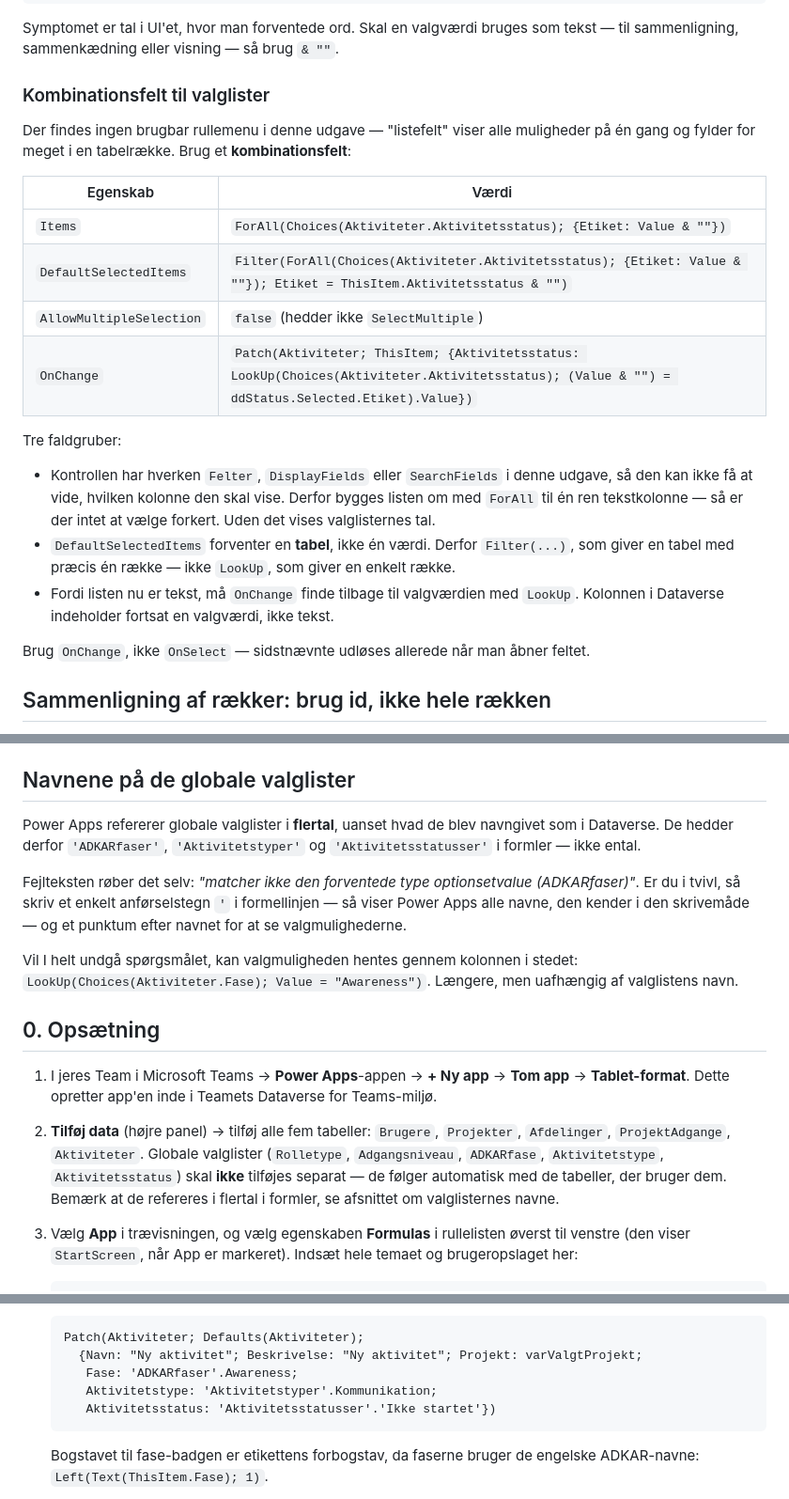
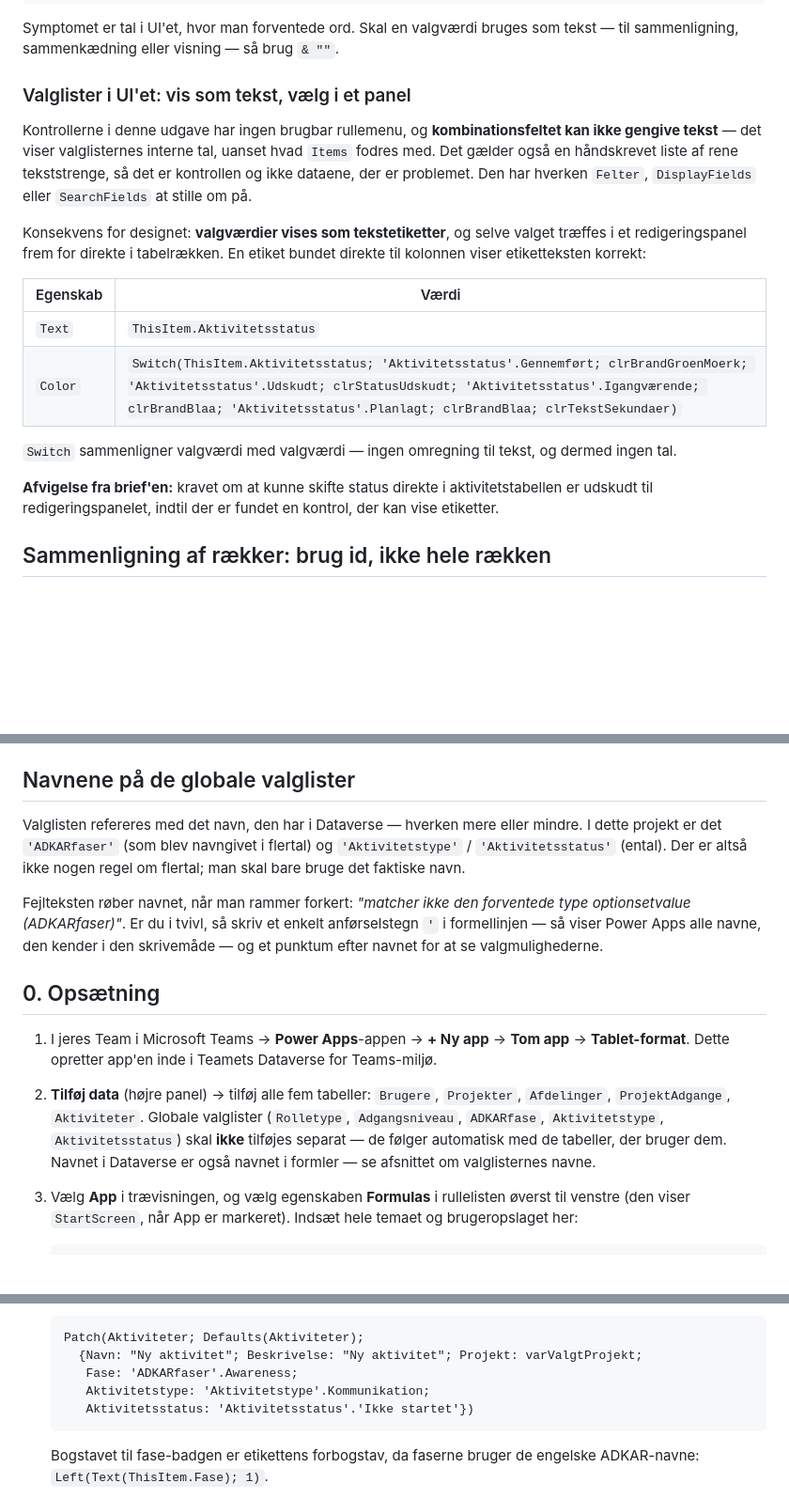
Before and after one commit to ketillemming/PnP, a Markdown page: udrulningsstyring/docs/build-guide.md, 3 parts joined by grey strips. Shown at 94% size. GitHub-like rendering; blank space fills up the shorter version.

Commit message:
Ret forkert flertalsregel, og notér at kombinationsfeltet ikke kan vise tekst
Valglister refereres med deres faktiske navn i Dataverse — 'ADKARfaser' er
flertal, fordi den blev navngivet sådan, mens 'Aktivitetsstatus' og
'Aktivitetstype' er ental. Der er ingen flertalsregel.

Kombinationsfeltet viser valglisternes interne tal uanset input, også ved
en håndskrevet liste af rene tekststrenge. Valgværdier vises derfor som
tekstetiketter, og selve valget flyttes til et redigeringspanel. Kravet om
statusskift direkte i tabellen er dermed udskudt.

Co-Authored-By: Claude Sonnet 5 <noreply@anthropic.com>
Claude-Session: https://claude.ai/code/session_01RxuKNfht11PT7Sfk5FRkYL

````diff
--- a/udrulningsstyring/docs/build-guide.md
+++ b/udrulningsstyring/docs/build-guide.md
@@ -87,33 +87,30 @@ Text(ThisItem.Aktivitetsstatus)        // "934"           — næsten aldrig det
 Symptomet er tal i UI'et, hvor man forventede ord. Skal en valgværdi bruges
 som tekst — til sammenligning, sammenkædning eller visning — så brug `& ""`.
 
-### Kombinationsfelt til valglister
+### Valglister i UI'et: vis som tekst, vælg i et panel
 
-Der findes ingen brugbar rullemenu i denne udgave — "listefelt" viser alle
-muligheder på én gang og fylder for meget i en tabelrække. Brug et
-**kombinationsfelt**:
+Kontrollerne i denne udgave har ingen brugbar rullemenu, og
+**kombinationsfeltet kan ikke gengive tekst** — det viser valglisternes
+interne tal, uanset hvad `Items` fodres med. Det gælder også en håndskrevet
+liste af rene tekststrenge, så det er kontrollen og ikke dataene, der er
+problemet. Den har hverken `Felter`, `DisplayFields` eller `SearchFields`
+at stille om på.
+
+Konsekvens for designet: **valgværdier vises som tekstetiketter**, og selve
+valget træffes i et redigeringspanel frem for direkte i tabelrækken. En
+etiket bundet direkte til kolonnen viser etiketteksten korrekt:
 
 | Egenskab | Værdi |
 |---|---|
-| `Items` | `ForAll(Choices(Aktiviteter.Aktivitetsstatus); {Etiket: Value & ""})` |
-| `DefaultSelectedItems` | `Filter(ForAll(Choices(Aktiviteter.Aktivitetsstatus); {Etiket: Value & ""}); Etiket = ThisItem.Aktivitetsstatus & "")` |
-| `AllowMultipleSelection` | `false` (hedder ikke `SelectMultiple`) |
-| `OnChange` | `Patch(Aktiviteter; ThisItem; {Aktivitetsstatus: LookUp(Choices(Aktiviteter.Aktivitetsstatus); (Value & "") = ddStatus.Selected.Etiket).Value})` |
+| `Text` | `ThisItem.Aktivitetsstatus` |
+| `Color` | `Switch(ThisItem.Aktivitetsstatus; 'Aktivitetsstatus'.Gennemført; clrBrandGroenMoerk; 'Aktivitetsstatus'.Udskudt; clrStatusUdskudt; 'Aktivitetsstatus'.Igangværende; clrBrandBlaa; 'Aktivitetsstatus'.Planlagt; clrBrandBlaa; clrTekstSekundaer)` |
 
-Tre faldgruber:
+`Switch` sammenligner valgværdi med valgværdi — ingen omregning til tekst,
+og dermed ingen tal.
 
-- Kontrollen har hverken `Felter`, `DisplayFields` eller `SearchFields` i
-  denne udgave, så den kan ikke få at vide, hvilken kolonne den skal vise.
-  Derfor bygges listen om med `ForAll` til én ren tekstkolonne — så er der
-  intet at vælge forkert. Uden det vises valglisternes tal.
-- `DefaultSelectedItems` forventer en **tabel**, ikke én værdi. Derfor
-  `Filter(...)`, som giver en tabel med præcis én række — ikke `LookUp`,
-  som giver en enkelt række.
-- Fordi listen nu er tekst, må `OnChange` finde tilbage til valgværdien med
-  `LookUp`. Kolonnen i Dataverse indeholder fortsat en valgværdi, ikke tekst.
-
-Brug `OnChange`, ikke `OnSelect` — sidstnævnte udløses allerede når man
-åbner feltet.
+**Afvigelse fra brief'en:** kravet om at kunne skifte status direkte i
+aktivitetstabellen er udskudt til redigeringspanelet, indtil der er fundet
+en kontrol, der kan vise etiketter.
 
 ## Sammenligning af rækker: brug id, ikke hele rækken
 
@@ -133,19 +130,16 @@ skal hele rækken bruges — `{Projekt: varValgtProjekt}`, ikke id'et.
 
 ## Navnene på de globale valglister
 
-Power Apps refererer globale valglister i **flertal**, uanset hvad de blev
-navngivet som i Dataverse. De hedder derfor `'ADKARfaser'`,
-`'Aktivitetstyper'` og `'Aktivitetsstatusser'` i formler — ikke ental.
+Valglisten refereres med det navn, den har i Dataverse — hverken mere eller
+mindre. I dette projekt er det `'ADKARfaser'` (som blev navngivet i flertal)
+og `'Aktivitetstype'` / `'Aktivitetsstatus'` (ental). Der er altså ikke nogen
+regel om flertal; man skal bare bruge det faktiske navn.
 
-Fejlteksten røber det selv: *"matcher ikke den forventede type
-optionsetvalue (ADKARfaser)"*. Er du i tvivl, så skriv et enkelt
-anførselstegn `'` i formellinjen — så viser Power Apps alle navne, den
-kender i den skrivemåde — og et punktum efter navnet for at se
+Fejlteksten røber navnet, når man rammer forkert: *"matcher ikke den
+forventede type optionsetvalue (ADKARfaser)"*. Er du i tvivl, så skriv et
+enkelt anførselstegn `'` i formellinjen — så viser Power Apps alle navne,
+den kender i den skrivemåde — og et punktum efter navnet for at se
 valgmulighederne.
-
-Vil I helt undgå spørgsmålet, kan valgmuligheden hentes gennem kolonnen i
-stedet: `LookUp(Choices(Aktiviteter.Fase); Value = "Awareness")`. Længere,
-men uafhængig af valglistens navn.
 
 ## 0. Opsætning
 
@@ -156,8 +150,8 @@ men uafhængig af valglistens navn.
    `Projekter`, `Afdelinger`, `ProjektAdgange`, `Aktiviteter`.
    Globale valglister (`Rolletype`, `Adgangsniveau`, `ADKARfase`,
    `Aktivitetstype`, `Aktivitetsstatus`) skal **ikke** tilføjes separat —
-   de følger automatisk med de tabeller, der bruger dem. Bemærk at de
-   refereres i flertal i formler, se afsnittet om valglisternes navne.
+   de følger automatisk med de tabeller, der bruger dem. Navnet i Dataverse
+   er også navnet i formler — se afsnittet om valglisternes navne.
 3. Vælg **App** i trævisningen, og vælg egenskaben **Formulas** i
    rullelisten øverst til venstre (den viser `StartScreen`, når App er
    markeret). Indsæt hele temaet og brugeropslaget her:
@@ -325,8 +319,8 @@ Bekræft-dialog tilføjes under Polering.
   Patch(Aktiviteter; Defaults(Aktiviteter);
     {Navn: "Ny aktivitet"; Beskrivelse: "Ny aktivitet"; Projekt: varValgtProjekt;
      Fase: 'ADKARfaser'.Awareness;
-     Aktivitetstype: 'Aktivitetstyper'.Kommunikation;
-     Aktivitetsstatus: 'Aktivitetsstatusser'.'Ikke startet'})
+     Aktivitetstype: 'Aktivitetstype'.Kommunikation;
+     Aktivitetsstatus: 'Aktivitetsstatus'.'Ikke startet'})
   ```
 
   Bogstavet til fase-badgen er etikettens forbogstav, da faserne bruger de
````
